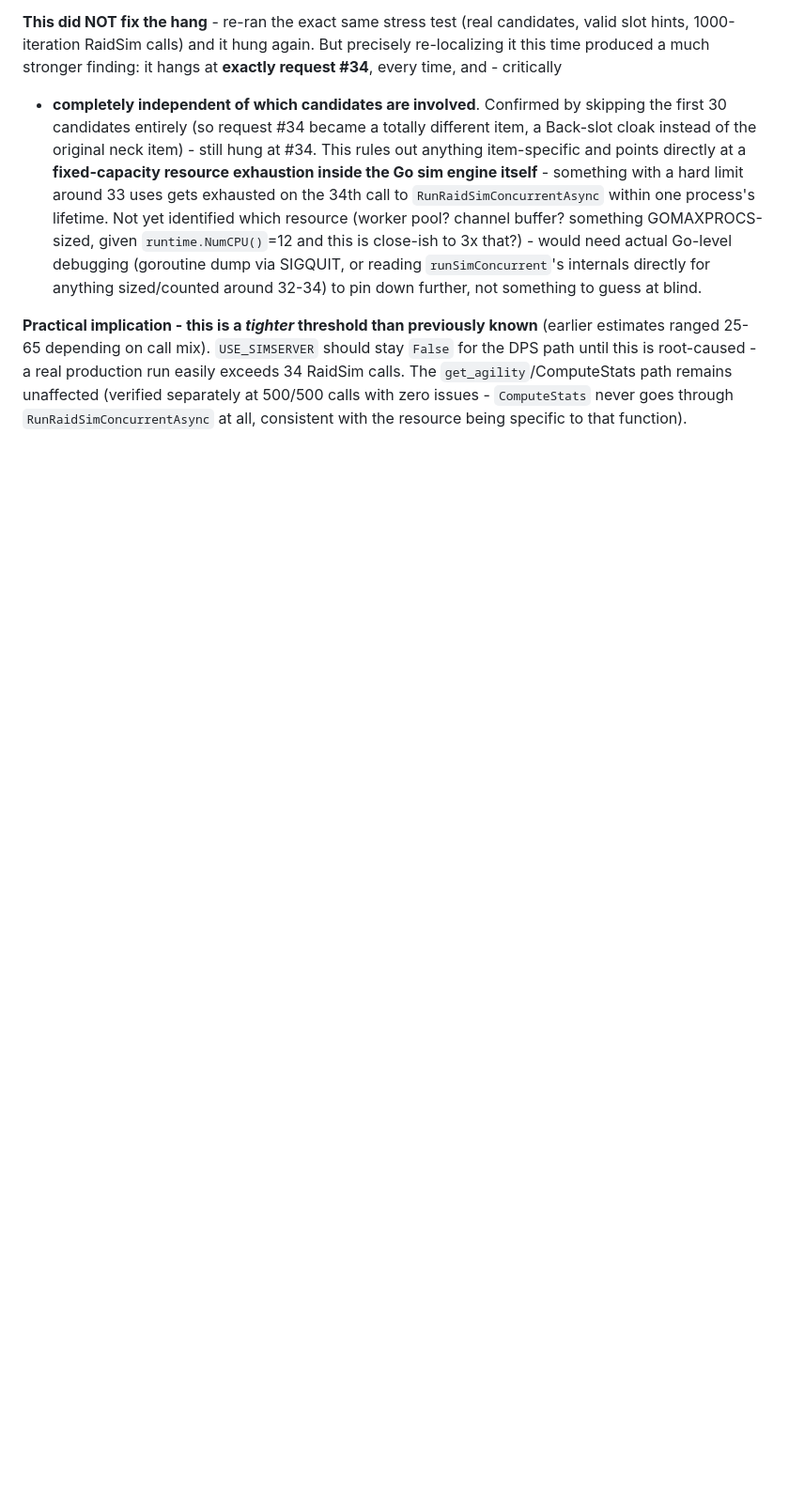
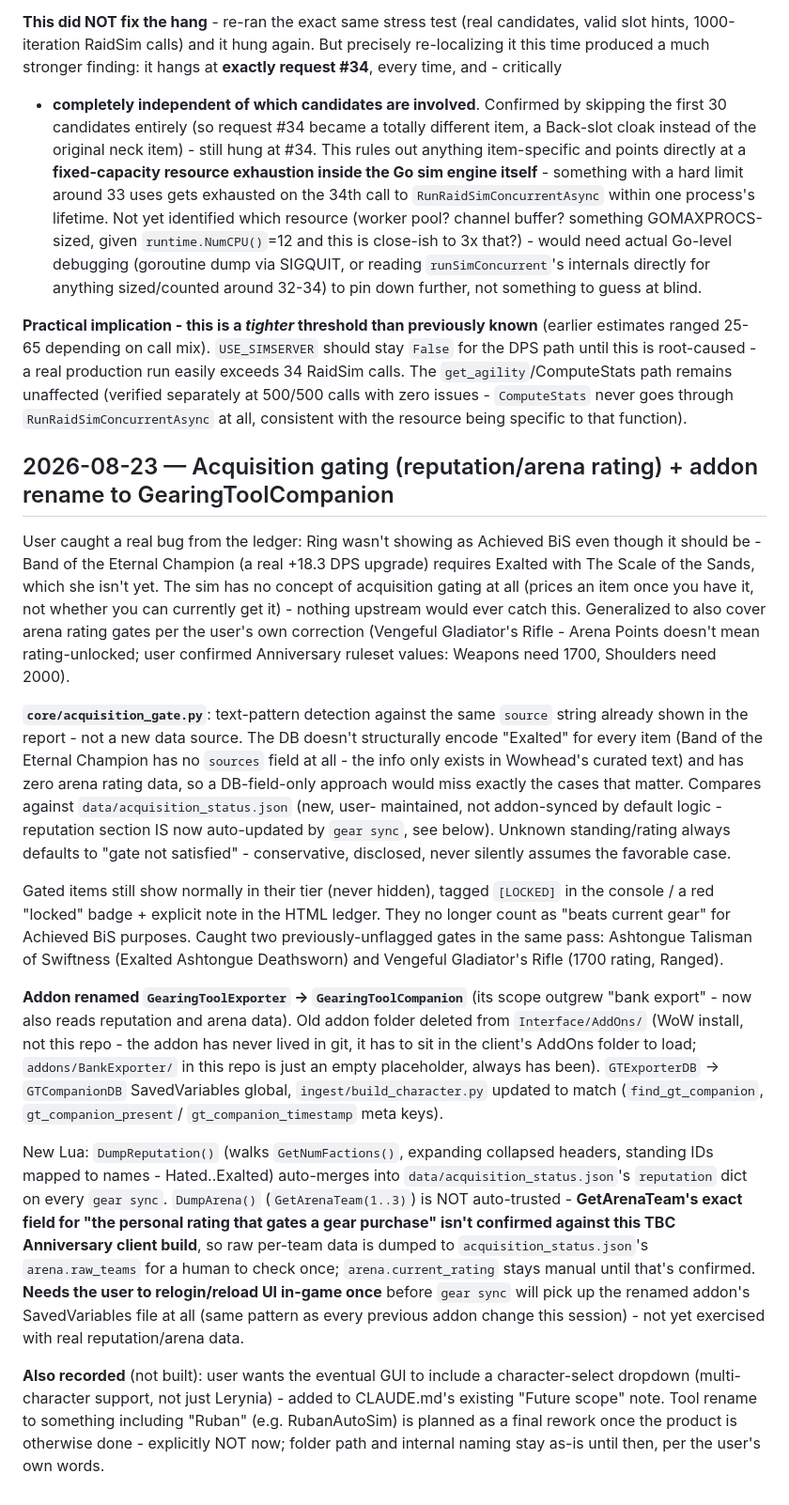
Before and after one commit to Ruban-Creator/wow-gearing-tool, a Markdown page: NOTES.md, the part around the change. Shown at 94% size. GitHub-like rendering; blank space fills up the shorter version.

Commit message:
Document acquisition gating, addon rename, and deferred-scope notes
NOTES.md: full record of the reputation/arena gating fix and the
GearingToolExporter -> GearingToolCompanion rename.
CLAUDE.md: recorded the user's character-select-dropdown GUI detail and
the planned (not-now) RubanAutoSim tool rename in the existing Future
scope section.

```diff
--- a/NOTES.md
+++ b/NOTES.md
@@ -1114,3 +1114,52 @@ path until this is root-caused - a real production run easily exceeds 34 RaidSim
 `get_agility`/ComputeStats path remains unaffected (verified separately at 500/500 calls with
 zero issues - `ComputeStats` never goes through `RunRaidSimConcurrentAsync` at all, consistent
 with the resource being specific to that function).
+
+## 2026-08-23 — Acquisition gating (reputation/arena rating) + addon rename to GearingToolCompanion
+
+User caught a real bug from the ledger: Ring wasn't showing as Achieved BiS even though it should
+be - Band of the Eternal Champion (a real +18.3 DPS upgrade) requires Exalted with The Scale of
+the Sands, which she isn't yet. The sim has no concept of acquisition gating at all (prices an
+item once you have it, not whether you can currently get it) - nothing upstream would ever catch
+this. Generalized to also cover arena rating gates per the user's own correction (Vengeful
+Gladiator's Rifle - Arena Points doesn't mean rating-unlocked; user confirmed Anniversary ruleset
+values: Weapons need 1700, Shoulders need 2000).
+
+**`core/acquisition_gate.py`**: text-pattern detection against the same `source` string already
+shown in the report - not a new data source. The DB doesn't structurally encode "Exalted" for
+every item (Band of the Eternal Champion has no `sources` field at all - the info only exists in
+Wowhead's curated text) and has zero arena rating data, so a DB-field-only approach would miss
+exactly the cases that matter. Compares against `data/acquisition_status.json` (new, user-
+maintained, not addon-synced by default logic - reputation section IS now auto-updated by
+`gear sync`, see below). Unknown standing/rating always defaults to "gate not satisfied" -
+conservative, disclosed, never silently assumes the favorable case.
+
+Gated items still show normally in their tier (never hidden), tagged `[LOCKED]` in the console /
+a red "locked" badge + explicit note in the HTML ledger. They no longer count as "beats current
+gear" for Achieved BiS purposes. Caught two previously-unflagged gates in the same pass:
+Ashtongue Talisman of Swiftness (Exalted Ashtongue Deathsworn) and Vengeful Gladiator's Rifle
+(1700 rating, Ranged).
+
+**Addon renamed `GearingToolExporter` -> `GearingToolCompanion`** (its scope outgrew "bank
+export" - now also reads reputation and arena data). Old addon folder deleted from
+`Interface/AddOns/` (WoW install, not this repo - the addon has never lived in git, it has to sit
+in the client's AddOns folder to load; `addons/BankExporter/` in this repo is just an empty
+placeholder, always has been). `GTExporterDB` -> `GTCompanionDB` SavedVariables global,
+`ingest/build_character.py` updated to match (`find_gt_companion`, `gt_companion_present`/
+`gt_companion_timestamp` meta keys).
+
+New Lua: `DumpReputation()` (walks `GetNumFactions()`, expanding collapsed headers, standing IDs
+mapped to names - Hated..Exalted) auto-merges into `data/acquisition_status.json`'s `reputation`
+dict on every `gear sync`. `DumpArena()` (`GetArenaTeam(1..3)`) is NOT auto-trusted -
+**GetArenaTeam's exact field for "the personal rating that gates a gear purchase" isn't confirmed
+against this TBC Anniversary client build**, so raw per-team data is dumped to
+`acquisition_status.json`'s `arena.raw_teams` for a human to check once; `arena.current_rating`
+stays manual until that's confirmed. **Needs the user to relogin/reload UI in-game once** before
+`gear sync` will pick up the renamed addon's SavedVariables file at all (same pattern as every
+previous addon change this session) - not yet exercised with real reputation/arena data.
+
+**Also recorded** (not built): user wants the eventual GUI to include a character-select
+dropdown (multi-character support, not just Lerynia) - added to CLAUDE.md's existing "Future
+scope" note. Tool rename to something including "Ruban" (e.g. RubanAutoSim) is planned as a
+final rework once the product is otherwise done - explicitly NOT now; folder path and internal
+naming stay as-is until then, per the user's own words.
```
Also changed, not shown: CLAUDE.md (+7 -2 lines).
